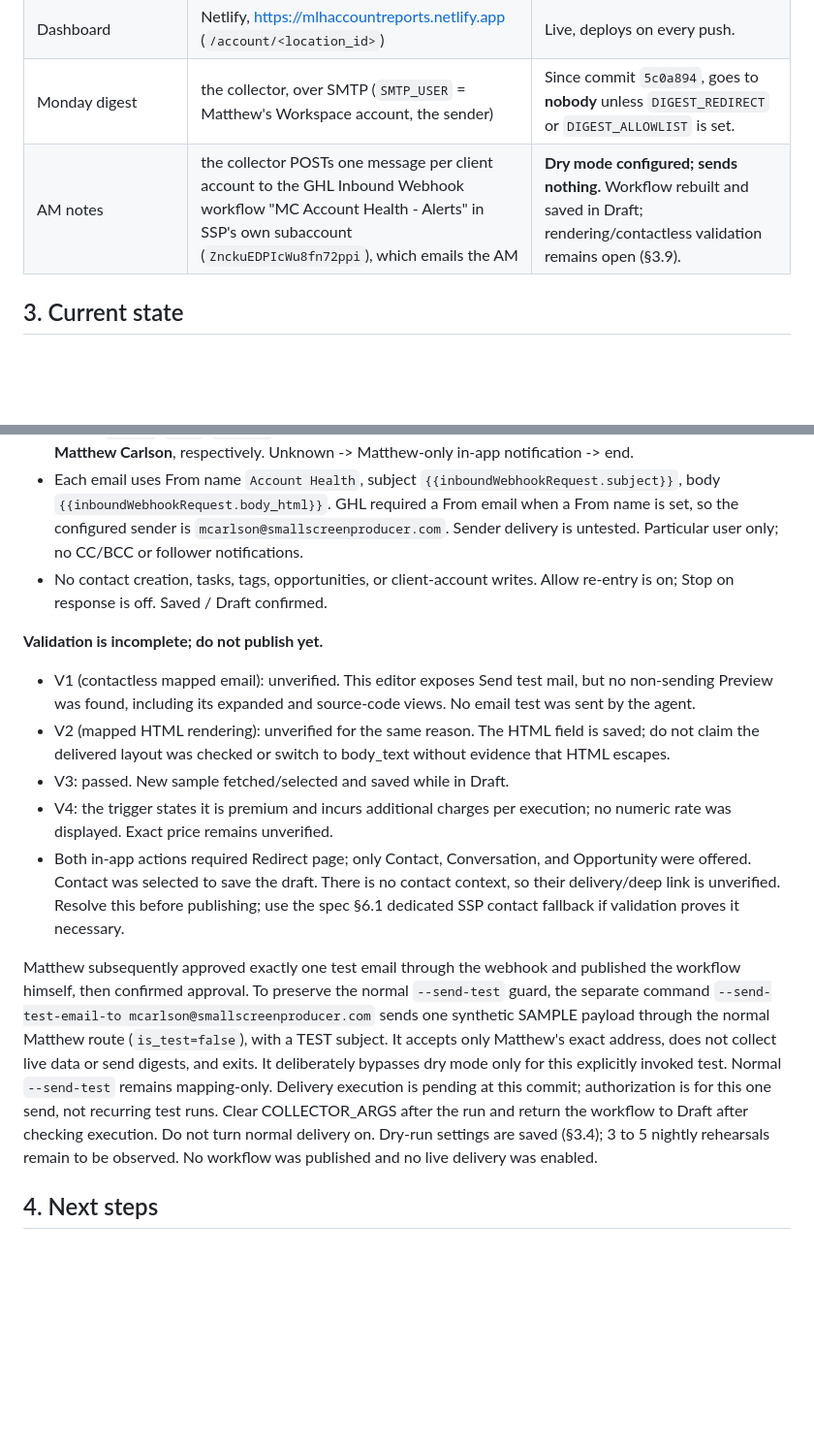
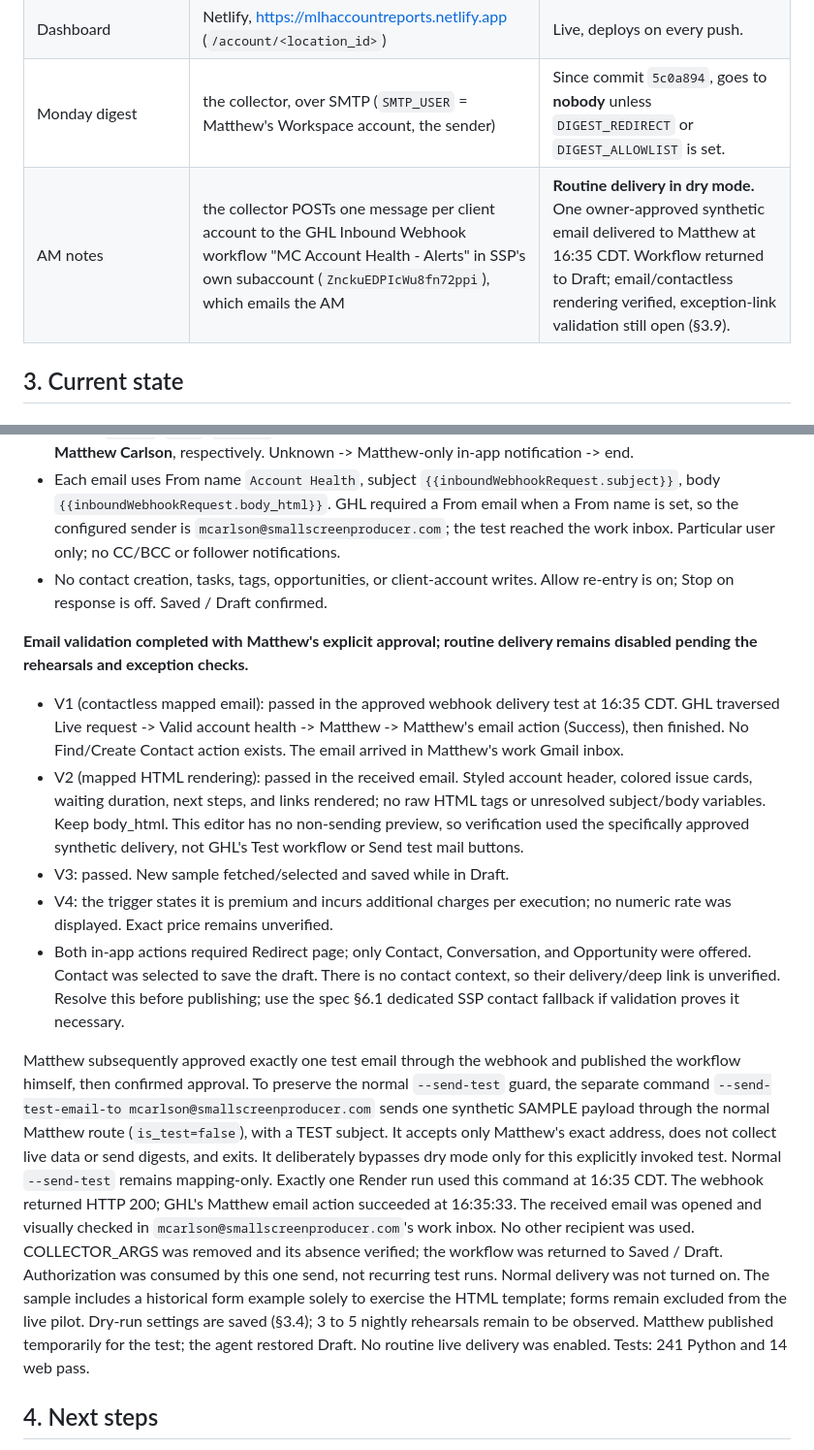
Before and after one commit to matthewcarlsonhome-cmd/GHLReports, a Markdown page: docs/HANDOFF.md, 2 parts joined by grey strips. Shown at 97% size. Rendered like a GitHub page; blank space fills up the shorter version.

Commit message:
Record successful webhook email test and restored Draft
Verify the single approved synthetic message in GHL execution logs and Matthew's work inbox, including rendered HTML. Record argument cleanup, dry mode, and remaining exception checks; 241 Python and 14 web tests pass.

```diff
--- a/docs/HANDOFF.md
+++ b/docs/HANDOFF.md
@@ -25,7 +25,7 @@ Hoffman (`lhoffman@`), Michael (`madams@`, out of scope for the pilot).
 | Database | Supabase `tpavdifpsevkrubplyrg` (Postgres, Vault for PITs, Auth) | Migrations 0001 to 0015 applied. No edge functions. |
 | Dashboard | Netlify, https://mlhaccountreports.netlify.app (`/account/<location_id>`) | Live, deploys on every push. |
 | Monday digest | the collector, over SMTP (`SMTP_USER` = Matthew's Workspace account, the sender) | Since commit `5c0a894`, goes to **nobody** unless `DIGEST_REDIRECT` or `DIGEST_ALLOWLIST` is set. |
-| AM notes | the collector POSTs one message per client account to the GHL Inbound Webhook workflow "MC Account Health - Alerts" in SSP's own subaccount (`ZnckuEDPIcWu8fn72ppi`), which emails the AM | **Dry mode configured; sends nothing.** Workflow rebuilt and saved in Draft; rendering/contactless validation remains open (§3.9). |
+| AM notes | the collector POSTs one message per client account to the GHL Inbound Webhook workflow "MC Account Health - Alerts" in SSP's own subaccount (`ZnckuEDPIcWu8fn72ppi`), which emails the AM | **Routine delivery in dry mode.** One owner-approved synthetic email delivered to Matthew at 16:35 CDT. Workflow returned to Draft; email/contactless rendering verified, exception-link validation still open (§3.9). |
 
 ## 3. Current state
 
@@ -203,18 +203,22 @@ notification, task, and alert notification with:
 - Each email uses From name `Account Health`, subject
   `{{inboundWebhookRequest.subject}}`, body `{{inboundWebhookRequest.body_html}}`.
   GHL required a From email when a From name is set, so the configured
-  sender is `mcarlson@smallscreenproducer.com`. Sender delivery is untested.
+  sender is `mcarlson@smallscreenproducer.com`; the test reached the work inbox.
   Particular user only; no CC/BCC or follower notifications.
 - No contact creation, tasks, tags, opportunities, or client-account writes.
   Allow re-entry is on; Stop on response is off. Saved / Draft confirmed.
 
-**Validation is incomplete; do not publish yet.**
-- V1 (contactless mapped email): unverified. This editor exposes Send test
-  mail, but no non-sending Preview was found, including its expanded and
-  source-code views. No email test was sent by the agent.
-- V2 (mapped HTML rendering): unverified for the same reason. The HTML
-  field is saved; do not claim the delivered layout was checked or switch
-  to body_text without evidence that HTML escapes.
+**Email validation completed with Matthew's explicit approval; routine
+delivery remains disabled pending the rehearsals and exception checks.**
+- V1 (contactless mapped email): passed in the approved webhook delivery
+  test at 16:35 CDT. GHL traversed Live request -> Valid account health ->
+  Matthew -> Matthew's email action (Success), then finished. No Find/Create
+  Contact action exists. The email arrived in Matthew's work Gmail inbox.
+- V2 (mapped HTML rendering): passed in the received email. Styled account
+  header, colored issue cards, waiting duration, next steps, and links rendered;
+  no raw HTML tags or unresolved subject/body variables. Keep body_html.
+  This editor has no non-sending preview, so verification used the specifically
+  approved synthetic delivery, not GHL's Test workflow or Send test mail buttons.
 - V3: passed. New sample fetched/selected and saved while in Draft.
 - V4: the trigger states it is premium and incurs additional charges per
   execution; no numeric rate was displayed. Exact price remains unverified.
@@ -232,11 +236,17 @@ SAMPLE payload through the normal Matthew route (`is_test=false`), with a
 TEST subject. It accepts only Matthew's exact address, does not collect live
 data or send digests, and exits. It deliberately bypasses dry mode only for
 this explicitly invoked test. Normal `--send-test` remains mapping-only.
-Delivery execution is pending at this commit; authorization is for this one
-send, not recurring test runs. Clear COLLECTOR_ARGS after the run and return
-the workflow to Draft after checking execution. Do not turn normal delivery on.
+Exactly one Render run used this command at 16:35 CDT. The webhook returned
+HTTP 200; GHL's Matthew email action succeeded at 16:35:33. The received
+email was opened and visually checked in `mcarlson@smallscreenproducer.com`'s
+work inbox. No other recipient was used. COLLECTOR_ARGS was removed and its
+absence verified; the workflow was returned to Saved / Draft. Authorization
+was consumed by this one send, not recurring test runs. Normal delivery was
+not turned on. The sample includes a historical form example solely to
+exercise the HTML template; forms remain excluded from the live pilot.
 Dry-run settings are saved (§3.4); 3 to 5 nightly rehearsals remain to be
-observed. No workflow was published and no live delivery was enabled.
+observed. Matthew published temporarily for the test; the agent restored Draft.
+No routine live delivery was enabled. Tests: 241 Python and 14 web pass.
 
 ## 4. Next steps
 
```
